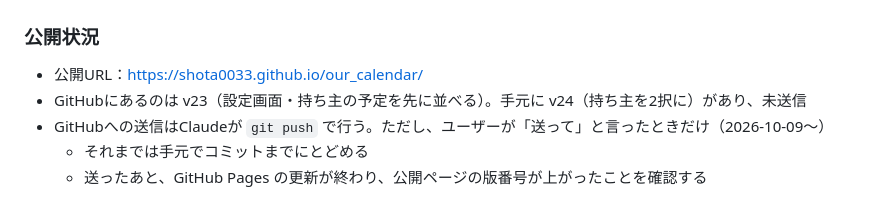
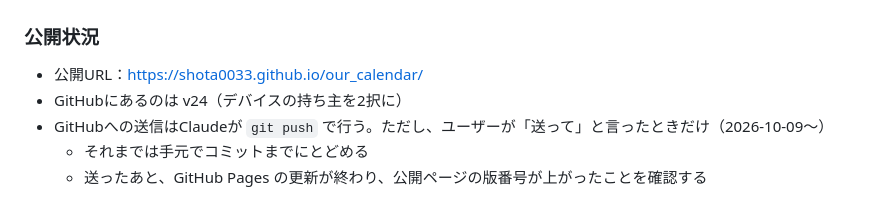
Before and after one commit to shota0033/our_calendar, a Markdown page: DEVLOG.md, the part around the change. Drawn GitHub-style.

Commit message:
開発ログ：v24 を公開したことを記録
Co-Authored-By: Claude Opus 5.5 <noreply@anthropic.com>

```diff
--- a/DEVLOG.md
+++ b/DEVLOG.md
@@ -8,7 +8,7 @@
 
 ### 公開状況
 - 公開URL：https://shota0033.github.io/our_calendar/
-- GitHubにあるのは v23（設定画面・持ち主の予定を先に並べる）。手元に v24（持ち主を2択に）があり、未送信
+- GitHubにあるのは v24（デバイスの持ち主を2択に）
 - GitHubへの送信はClaudeが `git push` で行う。ただし、ユーザーが「送って」と言ったときだけ（2026-10-09〜）
   - それまでは手元でコミットまでにとどめる
   - 送ったあと、GitHub Pages の更新が終わり、公開ページの版番号が上がったことを確認する
```
